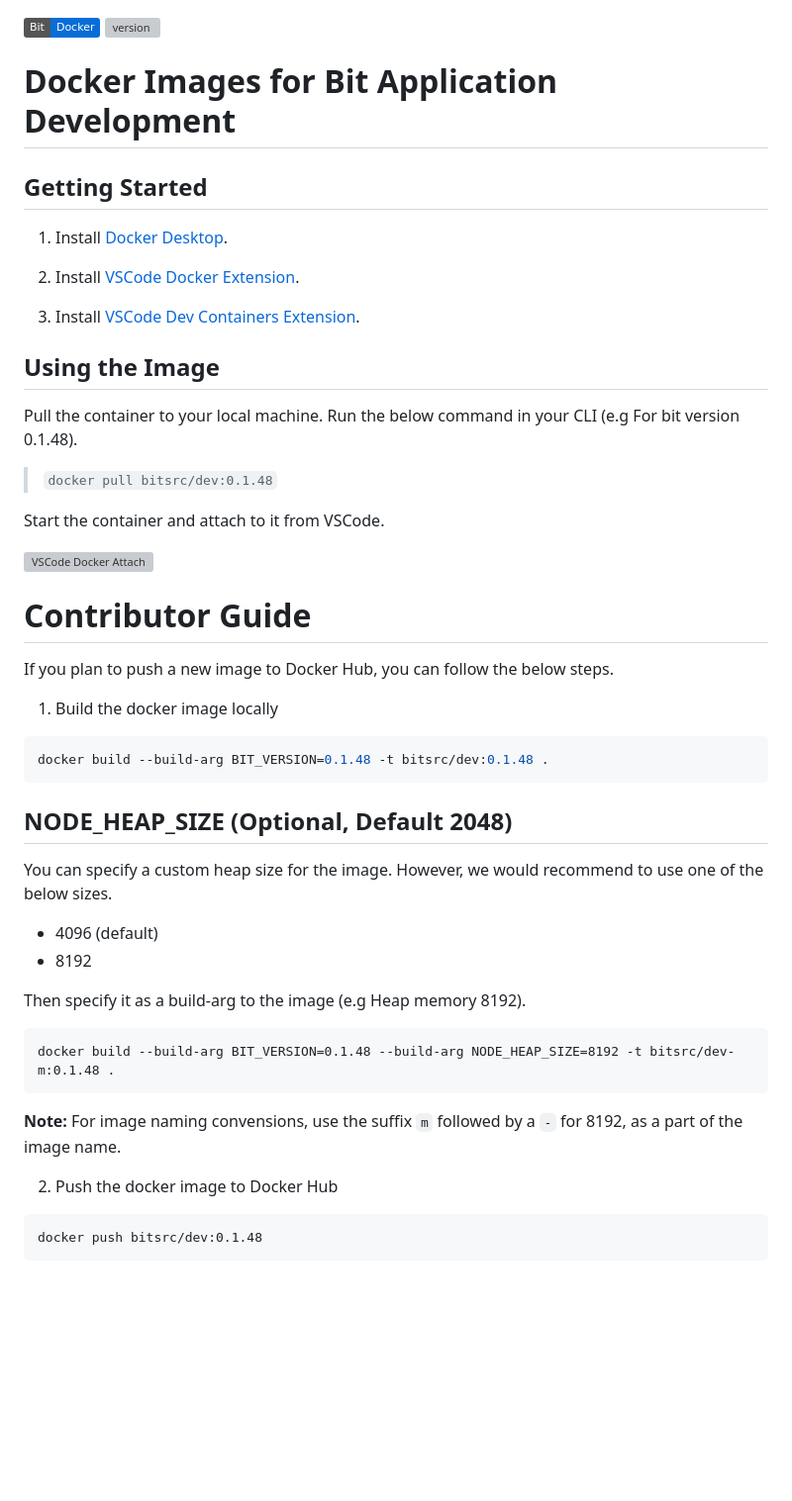
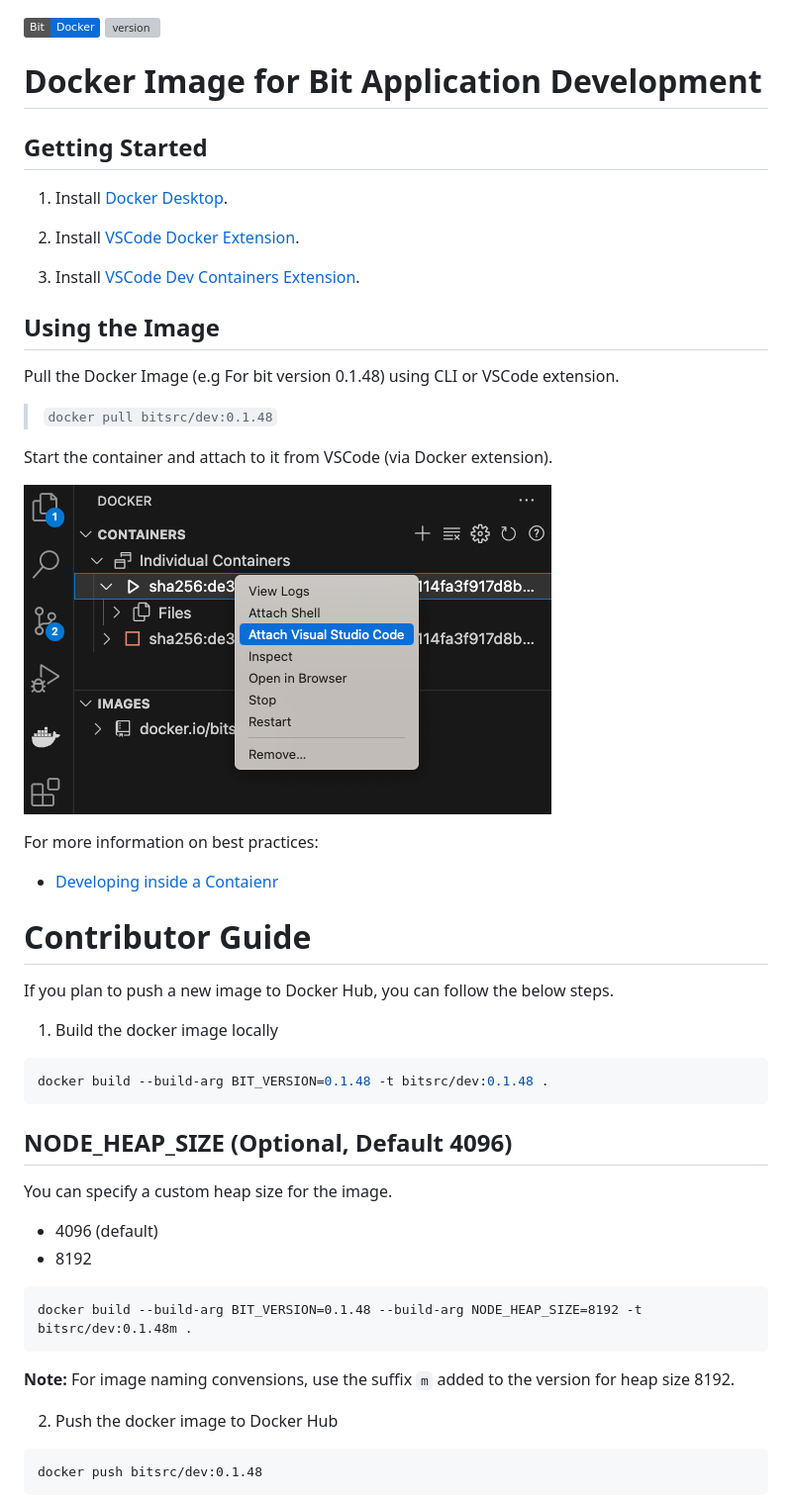
Before and after one commit to bit-tasks/bit-docker-image, a Markdown page: README.md, the part around the change. Shown at 99% size. GitHub-like rendering; pictures changed too: images/vscode-docker-attach.png (added); badges without logos; blank space fills up the shorter version; grey boxes are pictures that could not be loaded.

````diff
--- a/README.md
+++ b/README.md
@@ -1,5 +1,5 @@
 [![Bit Docker](https://img.shields.io/badge/Bit-Docker-086dd7)](https://hub.docker.com/u/bitsrc) ![version](https://img.shields.io/badge/Image-bitsrc/dev:0.1.48-brightgreen)
-# Docker Images for Bit Application Development
+# Docker Image for Bit Application Development
 
 ## Getting Started
 
@@ -11,13 +11,17 @@
 
 ## Using the Image
 
-Pull the container to your local machine. Run the below command in your CLI (e.g For bit version 0.1.48).
+Pull the Docker Image (e.g For bit version 0.1.48) using CLI or VSCode extension.
 
 > `docker pull bitsrc/dev:0.1.48`
 
-Start the container and attach to it from VSCode.
+Start the container and attach to it from VSCode (via Docker extension).
 
 ![VSCode Docker Attach](images/vscode-docker-attach.png)
+
+For more information on best practices:
+
+- [Developing inside a Contaienr](https://code.visualstudio.com/docs/devcontainers/containers)
 
 # Contributor Guide
 If you plan to push a new image to Docker Hub, you can follow the below steps.
@@ -28,20 +32,18 @@ If you plan to push a new image to Docker Hub, you can follow the below steps.
 docker build --build-arg BIT_VERSION=0.1.48 -t bitsrc/dev:0.1.48 .
 ```
 
-## NODE_HEAP_SIZE (Optional, Default 2048)
+## NODE_HEAP_SIZE (Optional, Default 4096)
 
-You can specify a custom heap size for the image. However, we would recommend to use one of the below sizes.
+You can specify a custom heap size for the image.
 
 - 4096 (default)
 - 8192
 
-Then specify it as a build-arg to the image (e.g Heap memory 8192).
-
 ```
-docker build --build-arg BIT_VERSION=0.1.48 --build-arg NODE_HEAP_SIZE=8192 -t bitsrc/dev-m:0.1.48 .
+docker build --build-arg BIT_VERSION=0.1.48 --build-arg NODE_HEAP_SIZE=8192 -t bitsrc/dev:0.1.48m .
 ```
 
-**Note:** For image naming convensions, use the suffix `m` followed by a `-` for 8192, as a part of the image name.
+**Note:** For image naming convensions, use the suffix `m` added to the version for heap size 8192.
 
 2. Push the docker image to Docker Hub
 
````
Also changed, not shown: 1 other file.
